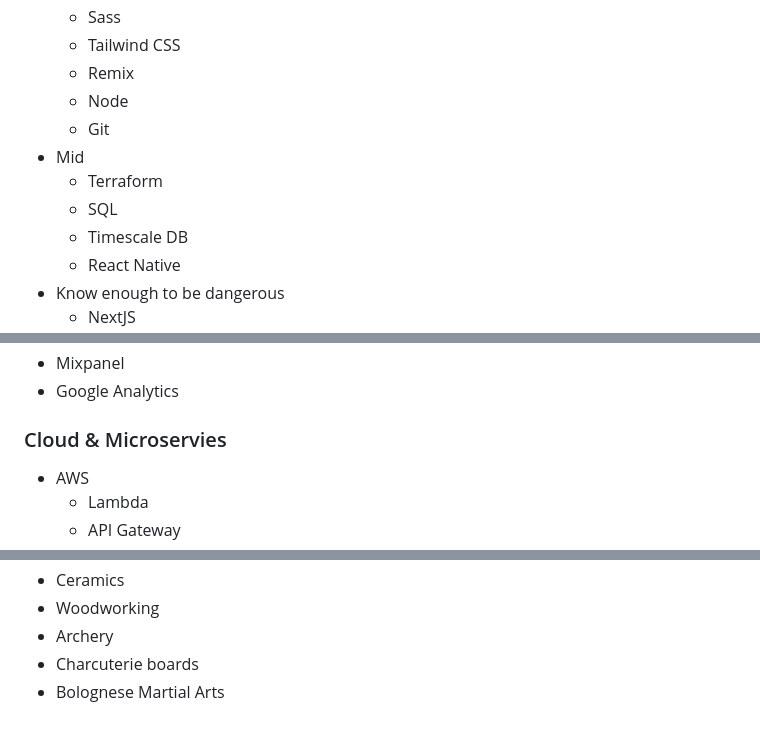
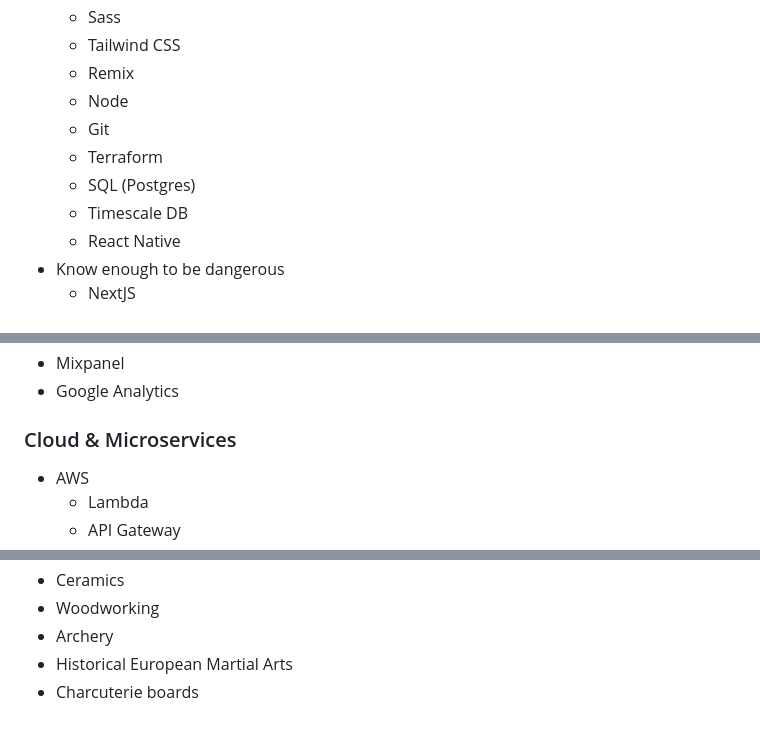
Before and after one commit to karlyanelson/karlyanelson.github.io, a Markdown page: resume.md, 3 parts joined by grey strips. Rendered like a GitHub page.

Commit message:
update resume re corys feedback

```diff
--- a/resume.md
+++ b/resume.md
@@ -85,9 +85,8 @@ Collaborated with a small marketing team as part of a leadership development con
   - Remix
   - Node
   - Git
-- Mid
   - Terraform
-  - SQL
+  - SQL (Postgres)
   - Timescale DB
   - React Native
 - Know enough to be dangerous
@@ -115,7 +114,7 @@ Collaborated with a small marketing team as part of a leadership development con
 - Mixpanel
 - Google Analytics
 
-### Cloud & Microservies
+### Cloud & Microservices
 
 - AWS
   - Lambda
@@ -152,5 +151,5 @@ Collaborated with a small marketing team as part of a leadership development con
 - Ceramics
 - Woodworking
 - Archery
+- Historical European Martial Arts
 - Charcuterie boards
-- Bolognese Martial Arts
```
